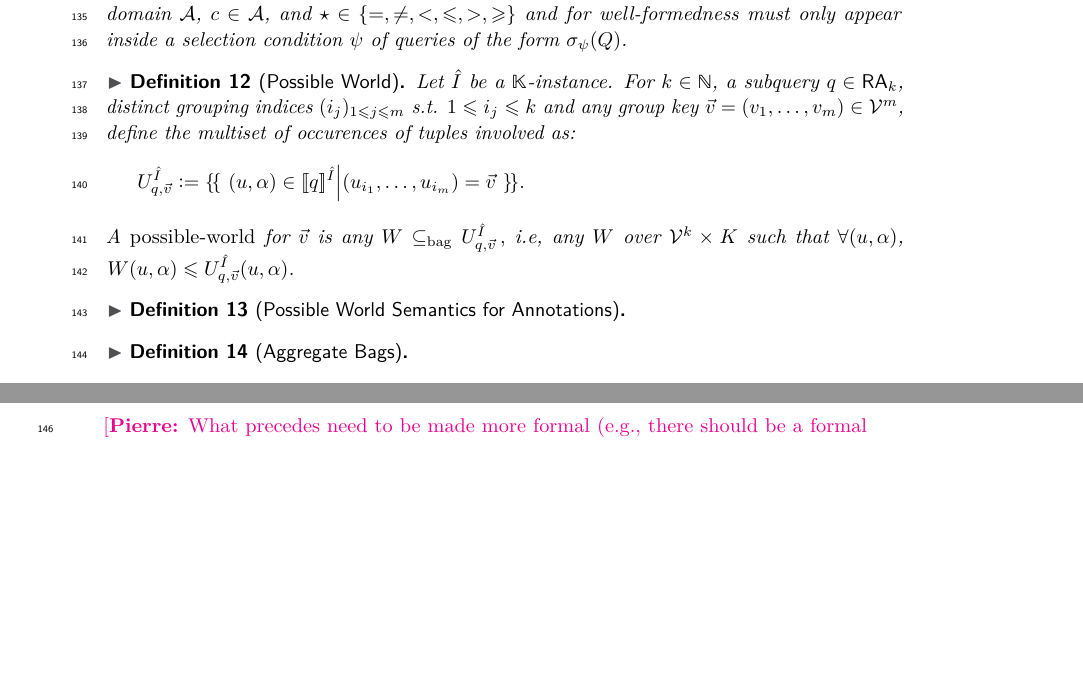
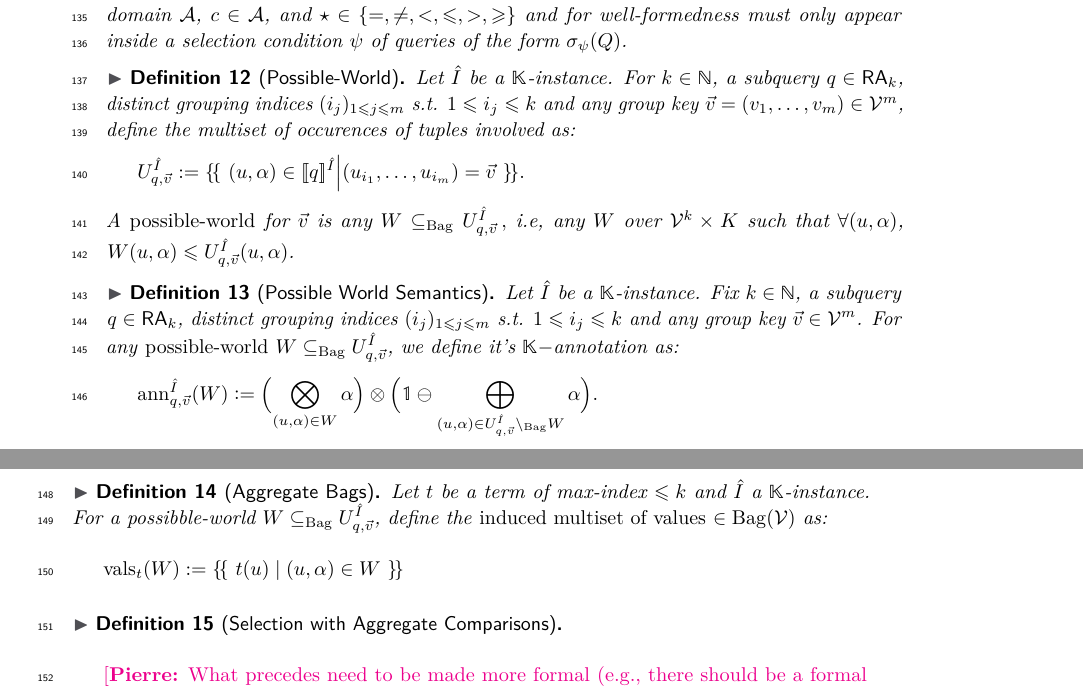
Before and after one commit to pratik2358/provsql_having, a LaTeX paper (main.tex, which reads semantics.tex): two parts of pages 4 and 5 of 19, joined at a grey line, cut so that both start at the same text, the shorter picture padded with empty space. Compiled offline with pdfLaTeX.

Commit message:
defined pw_semantics for a world and agg inputs under the multiset notion

```diff
--- a/main.tex
+++ b/main.tex
@@ -73,6 +73,10 @@ with Monus}
 \newtheoremrep{corollary}[theorem]{Corollary}
 \newtheoremrep{lemma}[theorem]{Lemma}
 \newcommand{\Bag}{\mathrm{Bag}}
+\newcommand{\msetminus}{\setminus_{\Bag}}
+\newcommand{\msubseteq}{\subseteq_{\Bag}}
+\newcommand{\ann}{\mathrm{ann}}
+\newcommand{\vals}{\mathrm{vals}}
 \newcommand{\defeq}{\mathrel{\mathop:}=}
 
 \begin{document}
--- a/semantics.tex
+++ b/semantics.tex
@@ -38,20 +38,34 @@ $c\in\mathcal{A}$, and $\op\in\{=,\neq,<,\le,>,\ge\}$ and for well-formedness mu
 selection condition $\psi$ of queries of the form $\sigma_{\psi}(Q)$.
 \end{definition}
 
-\begin{definition}[Possible World]
+\begin{definition}[Possible-World]
 Let $\hat I$ be a $\mathbb{K}$-instance. For $k\in \mathbb{N}$, a subquery $q\in\RA_k$, distinct grouping indices $(i_j)_{1\leq j \leq m}$ s.t. $1\leq i_j \leq k$ and any group key $\vec v=(v_1,\dots,v_m)\in\mathcal{V}^m$, define
 the multiset of occurences of tuples involved as:
 \[
 U^{\hat I}_{q,\vec v} \defeq \mset{\, (u,\alpha)\in \angsem{\hat I}{q} \Big| (u_{i_1},\dots,u_{i_m})=\vec v \,}.
 \]
-A \emph{possible-world} for $\vec v$ is any $W\subseteq_{\mathrm{bag}} U^{\hat I}_{q,\vec v}\, ,$ i.e, any $W$ over
+A \emph{possible-world} for $\vec v$ is any $W\msubseteq U^{\hat I}_{q,\vec v}\, ,$ i.e, any $W$ over
 $\mathcal V^k\times K$ such that $\forall(u,\alpha)$, $W(u,\alpha) \le U^{\hat I}_{q,\vec v}(u,\alpha)$.
 \end{definition}
-\begin{definition}[Possible World Semantics for Annotations]
+\begin{definition}[Possible World Semantics]
+  Let $\hat I$ be a $\mathbb{K}$-instance. Fix $k\in \mathbb{N}$, a subquery $q\in\RA_k$, distinct grouping indices $(i_j)_{1\leq j \leq m}$ s.t. $1\leq i_j \leq k$ and any group key $\vec v\in\mathcal{V}^m$. For any \emph{possible-world} $W\msubseteq U^{\hat I}_{q,\vec v}$, we define it's $\mathbb{K}-$annotation as:
+\[
+\ann^{\hat I}_{q,\vec v}(W) \defeq
+\Bigl( \bigotimes_{(u,\alpha)\in W}\alpha \Bigr)
+ \otimes
+\Bigl( \mathbb{1} \ominus \bigoplus_{(u,\alpha)\in U^{\hat I}_{q,\vec v}\msetminus W}\alpha \Bigr).
+\]
+(Empty $\otimes$-products equal $\mathbb{1}$; empty $\oplus$-sums equal $\mathbb{0}$.)
 \end{definition}
 \begin{definition}[Aggregate Bags]
+Let $t$ be a term of max-index $\le k$ and $\hat I$ a $\mathbb{K}$-instance.
+  For a possibble-world $W\msubseteq U^{\hat I}_{q,\vec v}$, define the \emph{induced multiset of values} $\in \Bag(\mathcal{V})$ as:
+\[
+\vals_t(W) \defeq \mset{\, t(u) \mid (u,\alpha)\in W\,}
+\]
 \end{definition}
 \begin{definition}[Selection with Aggregate Comparisons]
+
 \end{definition}
 
 
```
